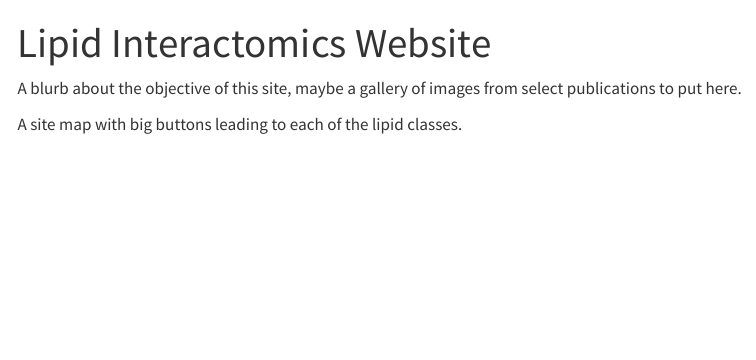
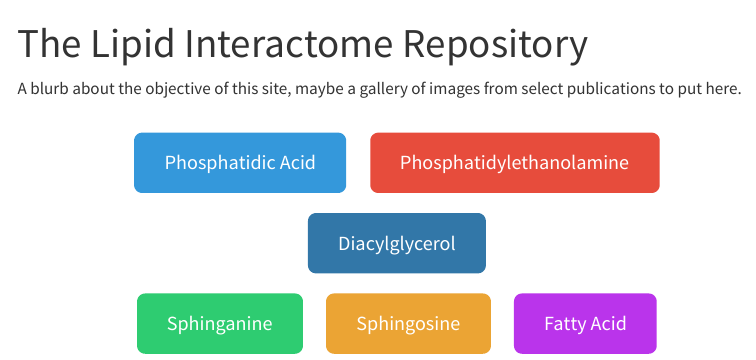
Before and after one commit to Tafesse-Lab/LipidInteractomics_Website, a Quarto document (index.qmd): the page in a window 1100 px wide, from its top. Rendered offline with R 4.5, knitr and Pandoc in place of Quarto, with nearby package versions; menus at the side of the page are left out.

Commit message:
successfully added some buttons to the home page

````diff
--- a/_quarto.yml
+++ b/_quarto.yml
@@ -29,6 +29,10 @@ website:
                 text: "Phosphatidic Acid"
               - href: LipidProbe/Phosphatidylethanolamine.qmd
                 text: "Phosphatidylethanolamine"
+          - section: "Glycerolipids"
+            contents:
+              - href: LipidProbe/Diacylglycerol.qmd
+                text: "Diacylglycerol"
           - section: "Sphingolipids"
             contents:
               - href: LipidProbe/Sphinganine.qmd
--- a/index.qmd
+++ b/index.qmd
@@ -1,2 +1,2 @@
 ---
-title: "Lipid Interactomics Website"
+title: "The Lipid Interactome Repository"
@@ -4,4 +8,40 @@ title: "Lipid Interactomics Website"
 
 A blurb about the objective of this site, maybe a gallery of images from select publications to put here.
 
-A site map with big buttons leading to each of the lipid classes.
+
+```{=html}
+<div style="text-align: center; margin: 20px;">
+    <a href="LipidProbe/PhosphatidicAcid.qmd" style="text-decoration: none;">
+        <button style="background-color: #3498db; color: white; font-size: 20px; padding: 15px 30px; border: none; border-radius: 8px; margin: 10px; cursor: pointer;">
+            Phosphatidic Acid
+        </button>
+    </a>
+    <a href="LipidProbe/Phosphatidylethanolamine.qmd" style="text-decoration: none;">
+        <button style="background-color: #e74c3c; color: white; font-size: 20px; padding: 15px 30px; border: none; border-radius: 8px; margin: 10px; cursor: pointer;">
+            Phosphatidylethanolamine
+        </button>
+    </a>
+		<br>
+		<a href="LipidProbe/Diacylglycerol.qmd" style="text-decoration: none;">
+        <button style="background-color: #3277a8; color: white; font-size: 20px; padding: 15px 30px; border: none; border-radius: 8px; margin: 10px; cursor: pointer;">
+            Diacylglycerol
+        </button>
+    </a>
+		<br>
+    <a href="LipidProbe/Sphinganine.qmd" style="text-decoration: none;">
+        <button style="background-color: #2ecc71; color: white; font-size: 20px; padding: 15px 30px; border: none; border-radius: 8px; margin: 10px; cursor: pointer;">
+            Sphinganine
+        </button>
+    </a>
+		<a href="LipidProbe/Sphingosine.qmd" style="text-decoration: none;">
+        <button style="background-color: #eba434; color: white; font-size: 20px; padding: 15px 30px; border: none; border-radius: 8px; margin: 10px; cursor: pointer;">
+            Sphingosine
+        </button>
+    </a>
+		<a href="LipidProbe/FattyAcids.qmd" style="text-decoration: none;">
+        <button style="background-color: #ba34eb; color: white; font-size: 20px; padding: 15px 30px; border: none; border-radius: 8px; margin: 10px; cursor: pointer;">
+            Fatty Acid
+        </button>
+    </a>
+</div>
+```
````
Also changed, not shown: IndividualStudies/AT_2025.qmd (+6 -0 lines), IndividualStudies/SF_2024.qmd (+4 -0 lines), IndividualStudies/SF_2024_B.qmd (+4 -0 lines), LipidProbe/Diacylglycerol.qmd (added, +3 -0 lines), README.html (deleted), index.qmd (4 more changed lines), 15 other files.
